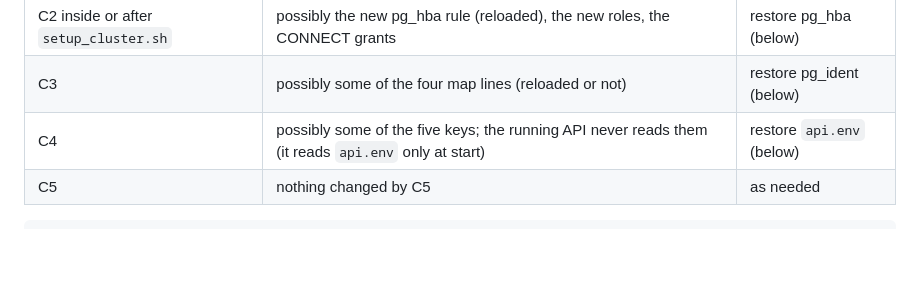
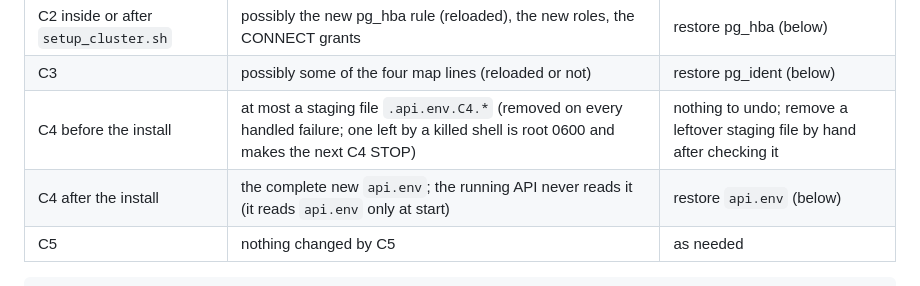
Before and after one commit to Ankit-KK/hyperchat-v2, a Markdown page: docs/operations/dev-rehearsal-0020-0028.md, the part around one of its changes. Drawn GitHub-style; blank space fills up the shorter version.

````diff
--- a/docs/operations/dev-rehearsal-0020-0028.md
+++ b/docs/operations/dev-rehearsal-0020-0028.md
@@ -884,7 +919,8 @@ c5_verify
 | C2 before `setup_cluster.sh` | the preview files only | nothing to undo |
 | C2 inside or after `setup_cluster.sh` | possibly the new pg_hba rule (reloaded), the new roles, the CONNECT grants | restore pg_hba (below) |
 | C3 | possibly some of the four map lines (reloaded or not) | restore pg_ident (below) |
-| C4 | possibly some of the five keys; the running API never reads them (it reads `api.env` only at start) | restore `api.env` (below) |
+| C4 before the install | at most a staging file `.api.env.C4.*` (removed on every handled failure; one left by a killed shell is root 0600 and makes the next C4 STOP) | nothing to undo; remove a leftover staging file by hand after checking it |
+| C4 after the install | the complete new `api.env`; the running API never reads it (it reads `api.env` only at start) | restore `api.env` (below) |
 | C5 | nothing changed by C5 | as needed |
 
 ```
````
Also changed, not shown: other parts of docs/operations/dev-rehearsal-0020-0028.md (+47 -12 lines).
